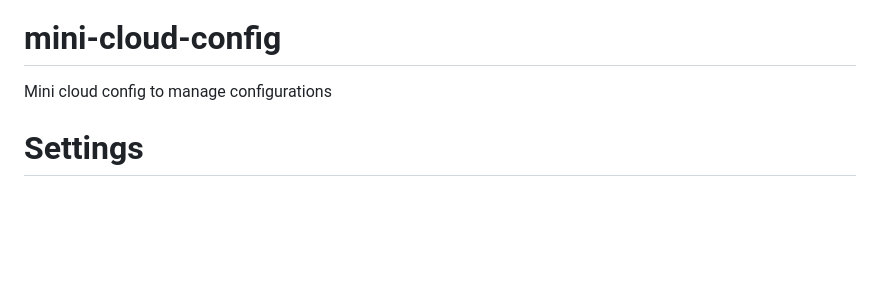
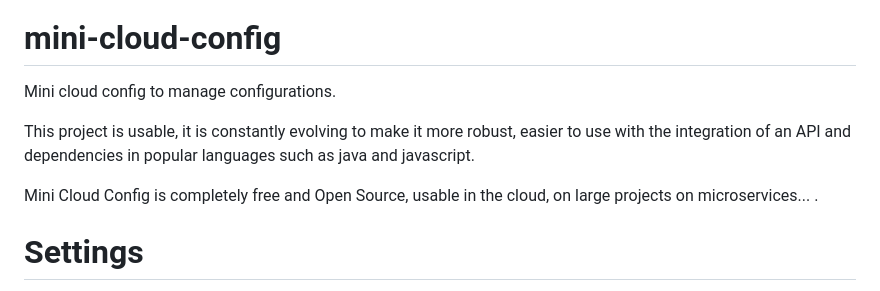
Before and after one commit to AZIRARM/mini-cloud-config, a Markdown page: README.md, the part around the change. Drawn GitHub-style; blank space fills up the shorter version.

Commit message:
Update README.md
Update ReadMe

```diff
--- a/README.md
+++ b/README.md
@@ -1,7 +1,11 @@
 [![GitHub license](https://img.shields.io/github/license/Naereen/StrapDown.js.svg)](./license.md)
 
 # mini-cloud-config
-Mini cloud config to manage configurations
+Mini cloud config to manage configurations.
+
+This project is usable, it is constantly evolving to make it more robust, easier to use with the integration of an API and dependencies in popular languages such as java and javascript.
+
+Mini Cloud Config is completely free and Open Source, usable in the cloud, on large projects on microservices... .
 
 # Settings
 The configuration is very easy to understand, just fill in the settings.json file in the confs/ folder.
```
